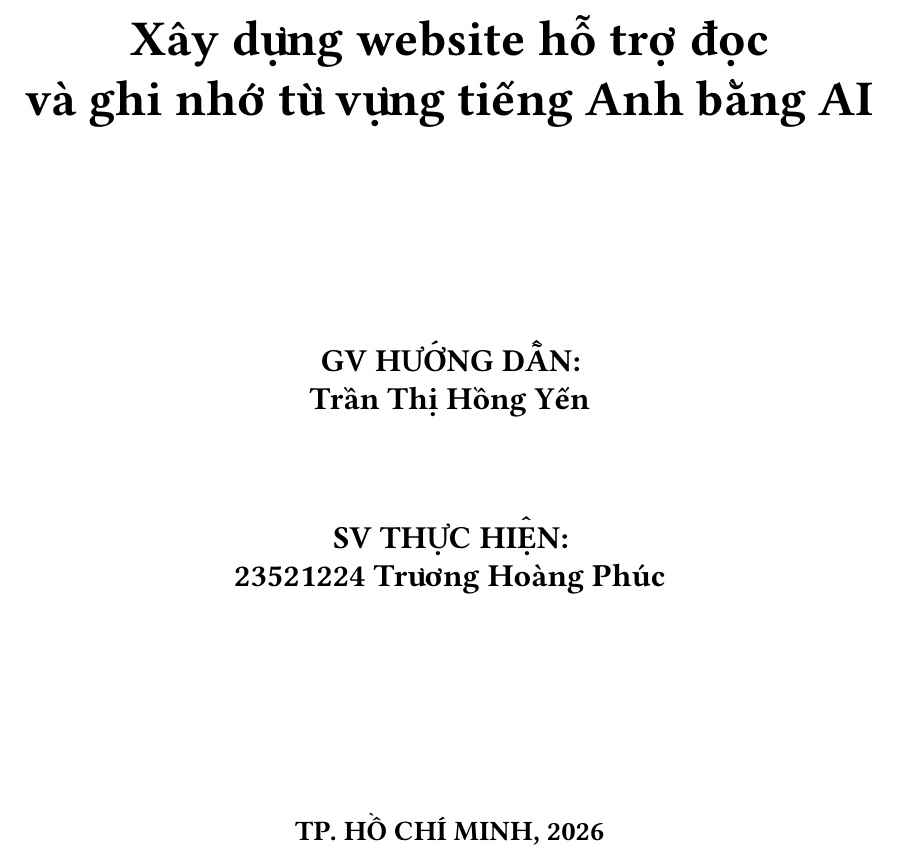
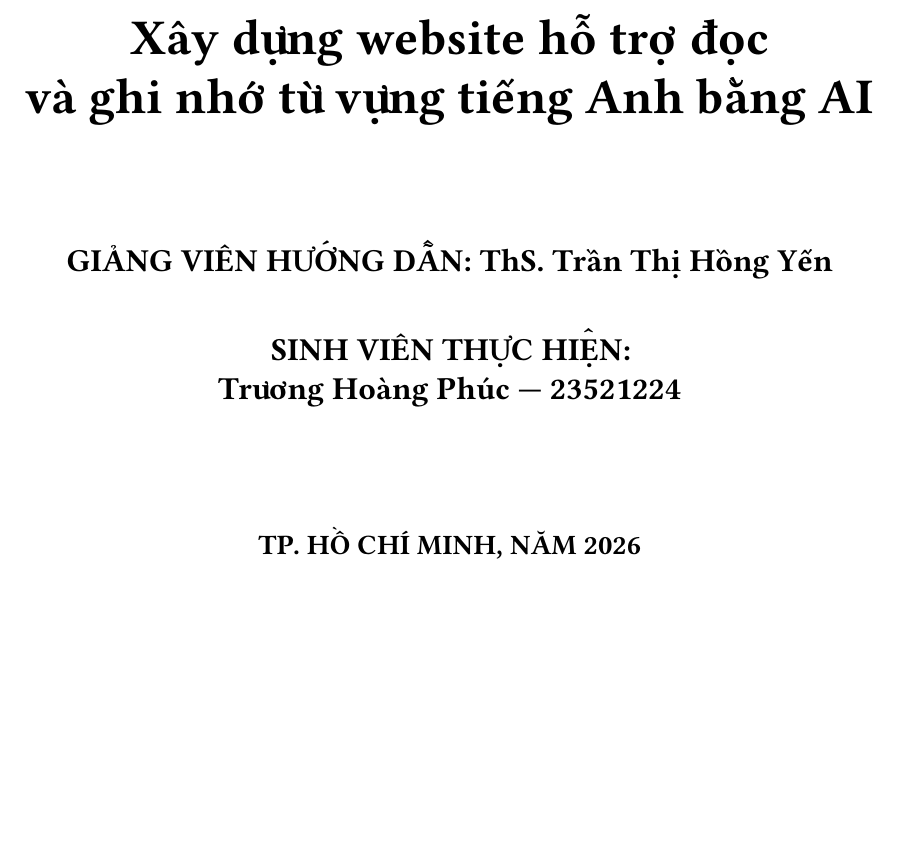
Before and after one commit to Huangphoux/ay_gogh, a Typst document (docs/bao_cao/main.typ, which reads docs/bao_cao/000_front_matter/trang_bia.typ): part of page 1 of 17, cut so that both start at the same text, the shorter picture padded with empty space. Compiled offline with Typst 0.15; a missing font is replaced by an installed copy or a similar font.

Commit message:
feat: Cải thiện trang bìa

```diff
--- a/docs/bao_cao/000_front_matter/trang_bia.typ
+++ b/docs/bao_cao/000_front_matter/trang_bia.typ
@@ -17,21 +22,20 @@
   #v(1fr)
 
   #text(size: 16pt, weight: "bold")[
-    GV HƯỚNG DẪN:\
-    Trần Thị Hồng Yến
+    GIẢNG VIÊN HƯỚNG DẪN: ThS. Trần Thị Hồng Yến
   ]
 
   #v(0.5fr)
 
   #text(size: 16pt, weight: "bold")[
-    SV THỰC HIỆN: \
-    23521224 Trương Hoàng Phúc
+    SINH VIÊN THỰC HIỆN: \
+    Trương Hoàng Phúc — 23521224
   ]
 
 
   #v(1fr)
 
   #text(size: 14pt, weight: "bold")[
-    TP. HỒ CHÍ MINH, 2026
+    TP. HỒ CHÍ MINH, NĂM 2026
   ]
 ]
```
Also changed, not shown: docs/bao_cao/000_front_matter/trang_bia.typ (7 more changed lines).
